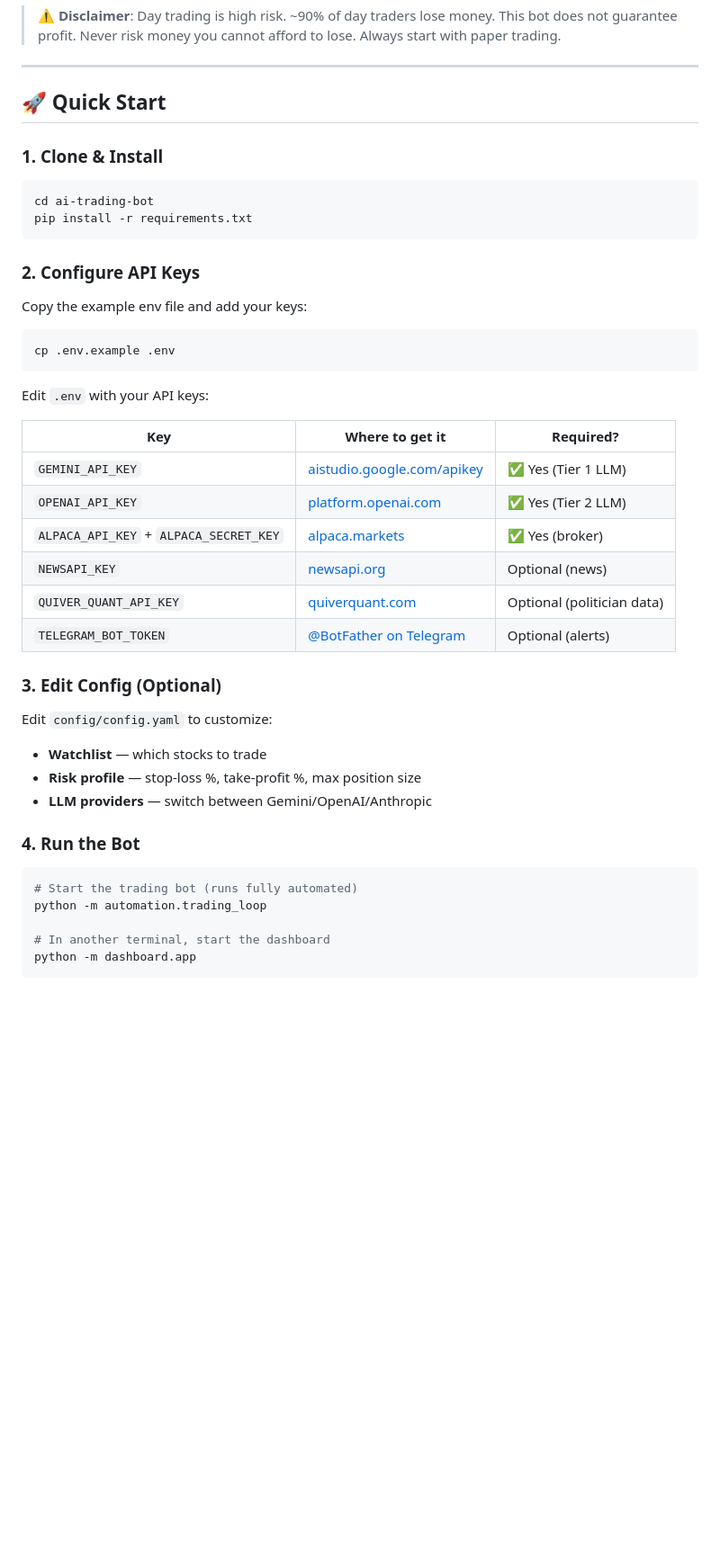
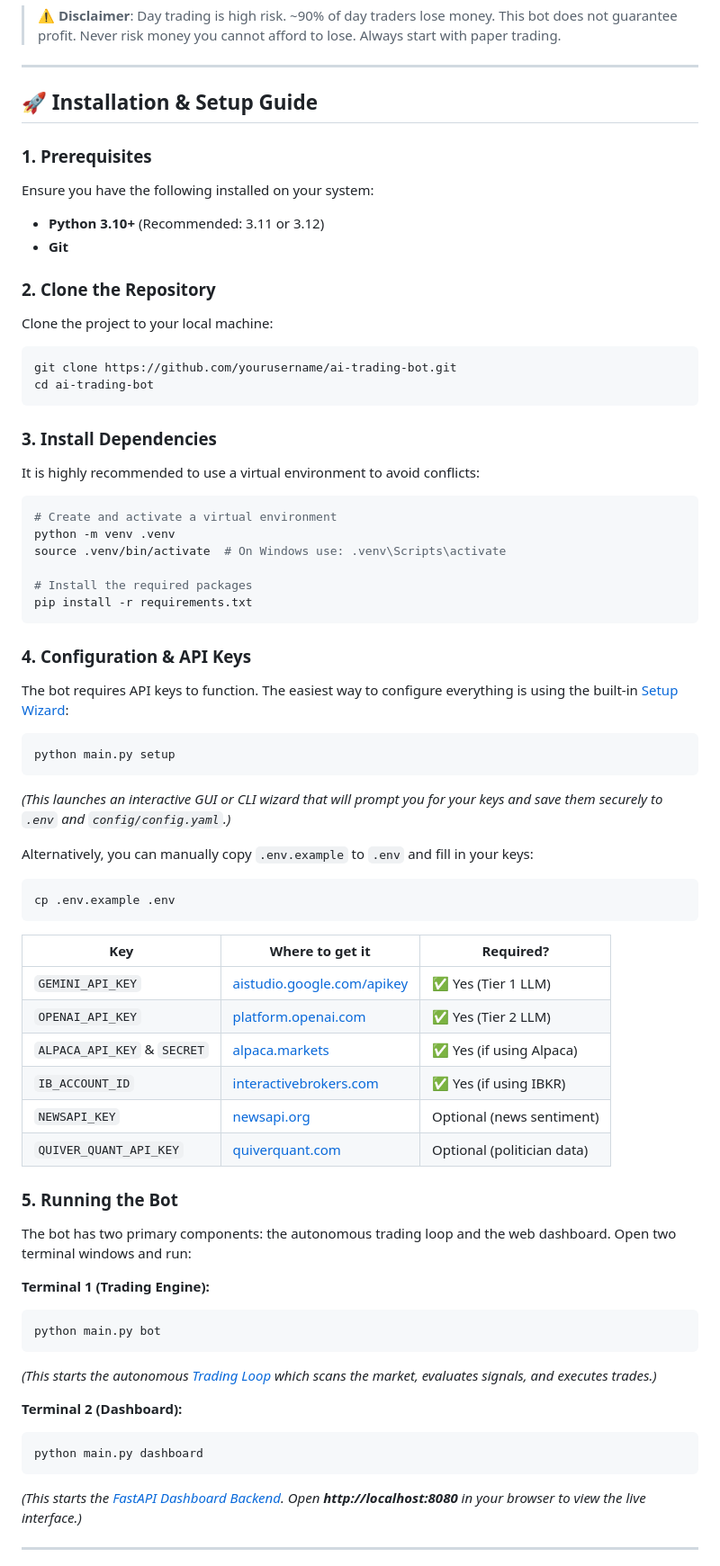
Before and after one commit to Gotojeowebsite/ai-trading-bot, a Markdown page: README.md, the part around one of its changes. Shown at 90% size. Drawn GitHub-style; blank space fills up the shorter version.

Commit message:
docs: update README with thorough installation and architecture guide

````diff
--- a/README.md
+++ b/README.md
@@ -6,48 +6,68 @@ A fully autonomous AI-powered day trading bot with a **tiered LLM brain** (Gemin
 
 ---
 
-## 🚀 Quick Start
+## 🚀 Installation & Setup Guide
 
-### 1. Clone & Install
+### 1. Prerequisites
+Ensure you have the following installed on your system:
+- **Python 3.10+** (Recommended: 3.11 or 3.12)
+- **Git**
 
+### 2. Clone the Repository
+Clone the project to your local machine:
 ```bash
+git clone https://github.com/yourusername/ai-trading-bot.git
 cd ai-trading-bot
+```
+
+### 3. Install Dependencies
+It is highly recommended to use a virtual environment to avoid conflicts:
+```bash
+# Create and activate a virtual environment
+python -m venv .venv
+source .venv/bin/activate  # On Windows use: .venv\Scripts\activate
+
+# Install the required packages
 pip install -r requirements.txt
 ```
 
-### 2. Configure API Keys
+### 4. Configuration & API Keys
+The bot requires API keys to function. The easiest way to configure everything is using the built-in [Setup Wizard](setup_wizard/gui_wizard.py):
 
-Copy the example env file and add your keys:
+```bash
+python main.py setup
+```
+*(This launches an interactive GUI or CLI wizard that will prompt you for your keys and save them securely to `.env` and `config/config.yaml`.)*
 
+Alternatively, you can manually copy `.env.example` to `.env` and fill in your keys:
 ```bash
 cp .env.example .env
 ```
-
-Edit `.env` with your API keys:
 
 | Key | Where to get it | Required? |
 |-----|----------------|-----------|
 | `GEMINI_API_KEY` | [aistudio.google.com/apikey](https://aistudio.google.com/apikey) | ✅ Yes (Tier 1 LLM) |
 | `OPENAI_API_KEY` | [platform.openai.com](https://platform.openai.com/api-keys) | ✅ Yes (Tier 2 LLM) |
-| `ALPACA_API_KEY` + `ALPACA_SECRET_KEY` | [alpaca.markets](https://alpaca.markets) | ✅ Yes (broker) |
-| `NEWSAPI_KEY` | [newsapi.org](https://newsapi.org) | Optional (news) |
+| `ALPACA_API_KEY` & `SECRET` | [alpaca.markets](https://alpaca.markets) | ✅ Yes (if using Alpaca) |
+| `IB_ACCOUNT_ID` | [interactivebrokers.com](https://www.interactivebrokers.com/) | ✅ Yes (if using IBKR) |
+| `NEWSAPI_KEY` | [newsapi.org](https://newsapi.org) | Optional (news sentiment) |
 | `QUIVER_QUANT_API_KEY` | [quiverquant.com](https://www.quiverquant.com) | Optional (politician data) |
-| `TELEGRAM_BOT_TOKEN` | [@BotFather on Telegram](https://t.me/botfather) | Optional (alerts) |
 
-### 3. Edit Config (Optional)
+### 5. Running the Bot
 
-Edit `config/config.yaml` to customize:
-- **Watchlist** — which stocks to trade
-- **Risk profile** — stop-loss %, take-profit %, max position size
-- **LLM providers** — switch between Gemini/OpenAI/Anthropic
+The bot has two primary components: the autonomous trading loop and the web dashboard. Open two terminal windows and run:
 
-### 4. Run the Bot
+**Terminal 1 (Trading Engine):**
+```bash
+python main.py bot
+```
+*(This starts the autonomous [Trading Loop](automation/trading_loop.py) which scans the market, evaluates signals, and executes trades.)*
 
+**Terminal 2 (Dashboard):**
 ```bash
-# Start the trading bot (runs fully automated)
-python -m automation.trading_loop
+python main.py dashboard
+```
+*(This starts the [FastAPI Dashboard Backend](dashboard/app.py). Open **http://localhost:8080** in your browser to view the live interface.)*
 
-# In another terminal, start the dashboard
-python -m dashboard.app
-```
+---
 
````
Also changed, not shown: other parts of README.md (+16 -2 lines).
